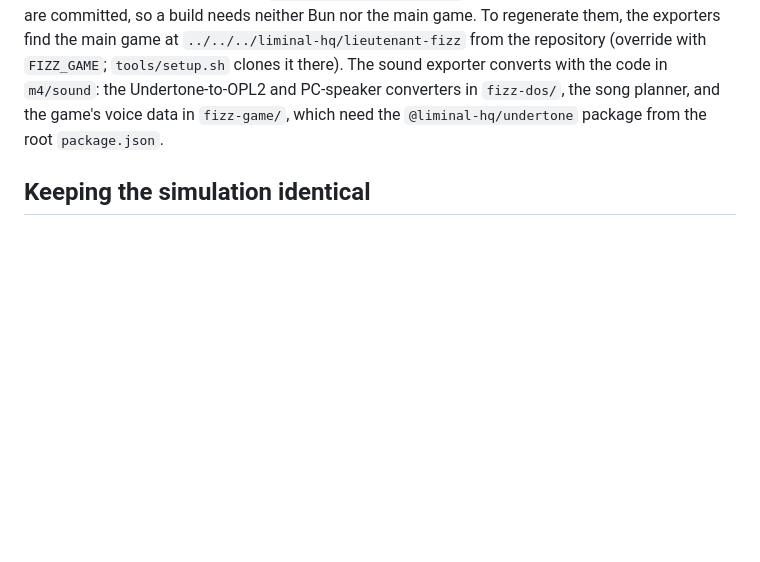
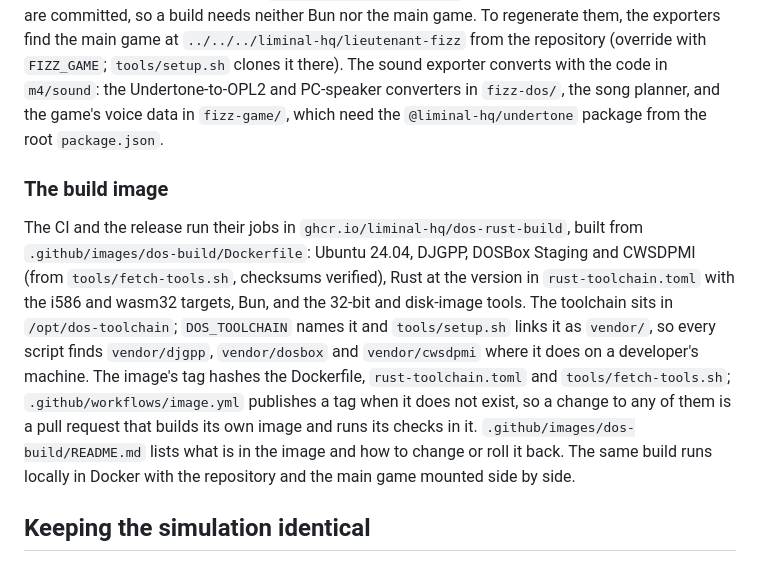
Before and after one commit to ScottMorris/lieutenant-fizz-dos, a Markdown page: docs/ARCHITECTURE.md, the part around the change. Drawn GitHub-style; blank space fills up the shorter version.

```diff
--- a/docs/ARCHITECTURE.md
+++ b/docs/ARCHITECTURE.md
@@ -45,6 +45,10 @@ DJGPP's linker reads only `coff-go32`, and Rust emits PE-style COFF. `tools/coff
 
 `m3/export-sprites.ts`, `m4/export-sound.ts` and `m4/export-ui.ts` read the main game and write `m3/assets/sprites.bin` (253 sprites as 8-bit indexed images), `m4/assets/sound.bin` (the converted music and effects) and `m2/dos-rt/src/ui_data.rs` (the pixel font and the strings). They are committed, so a build needs neither Bun nor the main game. To regenerate them, the exporters find the main game at `../../../liminal-hq/lieutenant-fizz` from the repository (override with `FIZZ_GAME`; `tools/setup.sh` clones it there). The sound exporter converts with the code in `m4/sound`: the Undertone-to-OPL2 and PC-speaker converters in `fizz-dos/`, the song planner, and the game's voice data in `fizz-game/`, which need the `@liminal-hq/undertone` package from the root `package.json`.
 
+### The build image
+
+The CI and the release run their jobs in `ghcr.io/liminal-hq/dos-rust-build`, built from `.github/images/dos-build/Dockerfile`: Ubuntu 24.04, DJGPP, DOSBox Staging and CWSDPMI (from `tools/fetch-tools.sh`, checksums verified), Rust at the version in `rust-toolchain.toml` with the i586 and wasm32 targets, Bun, and the 32-bit and disk-image tools. The toolchain sits in `/opt/dos-toolchain`; `DOS_TOOLCHAIN` names it and `tools/setup.sh` links it as `vendor/`, so every script finds `vendor/djgpp`, `vendor/dosbox` and `vendor/cwsdpmi` where it does on a developer's machine. The image's tag hashes the Dockerfile, `rust-toolchain.toml` and `tools/fetch-tools.sh`; `.github/workflows/image.yml` publishes a tag when it does not exist, so a change to any of them is a pull request that builds its own image and runs its checks in it. `.github/images/dos-build/README.md` lists what is in the image and how to change or roll it back. The same build runs locally in Docker with the repository and the main game mounted side by side.
+
 ## Keeping the simulation identical
 
 The web build runs the simulation in `f64` on WebAssembly. A DOS build uses the x87, whose default 64-bit mantissa gives different results. Two rules keep them equal:
```
Also changed, not shown: AGENTS.md (+2 -0 lines), CLAUDE.md (+2 -0 lines).
